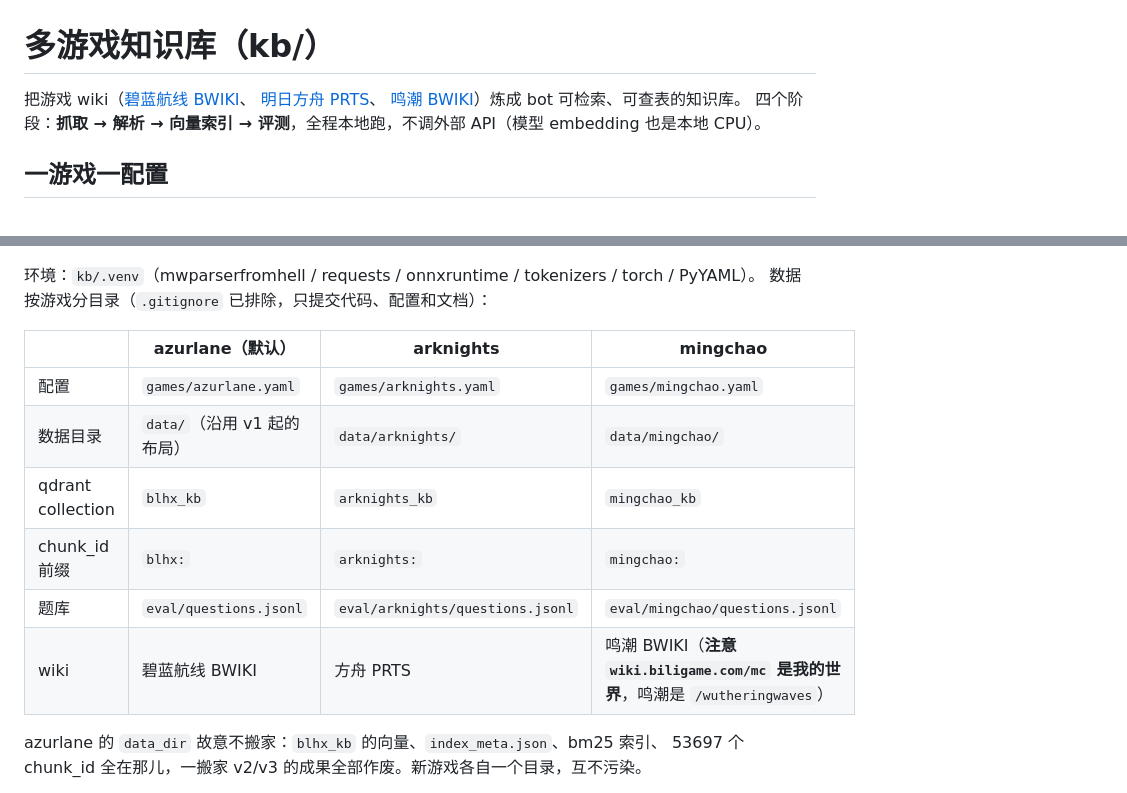
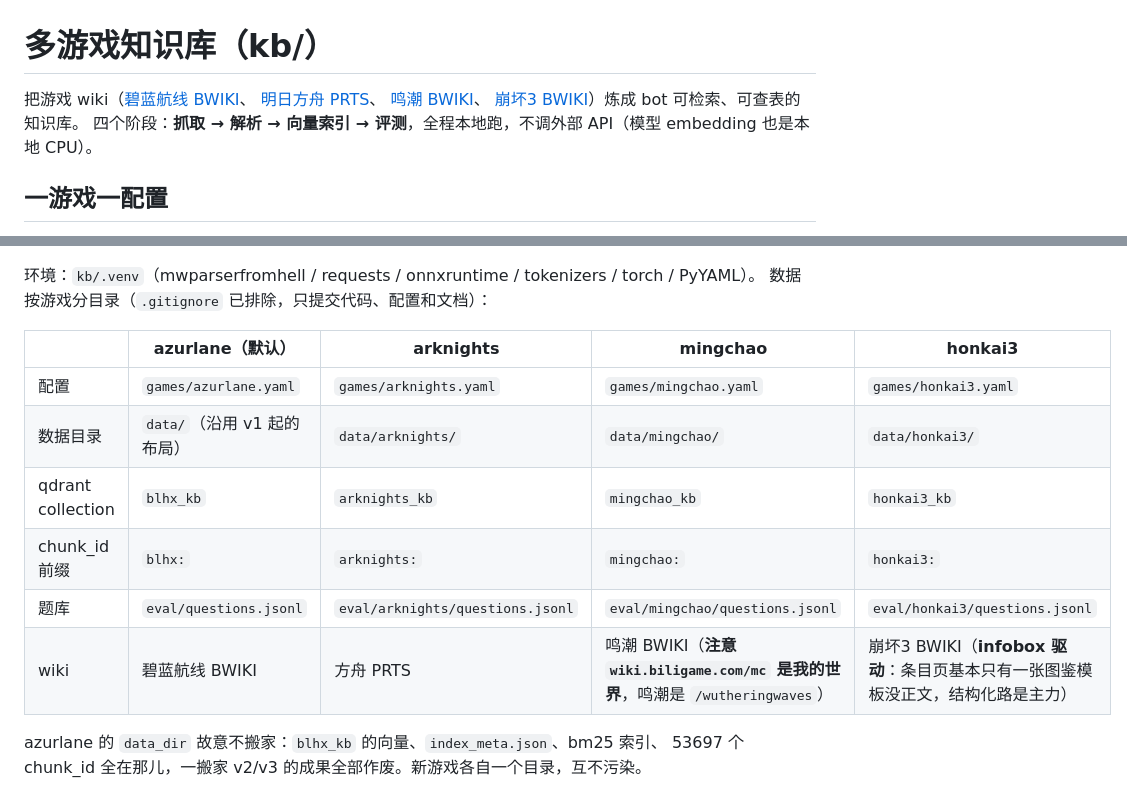
Before and after one commit to tianyin231/AniSignal, a Markdown page: kb/README.md, 2 parts joined by grey strips. GitHub-like rendering.

Commit message:
炼崩坏3：README 补第四款游戏（崩坏3 BWIKI / honkai3_kb），并点明它是 infobox 驱动的站

```diff
--- a/kb/README.md
+++ b/kb/README.md
@@ -2,7 +2,8 @@
 
 把游戏 wiki（[碧蓝航线 BWIKI](https://wiki.biligame.com/blhx)、
 [明日方舟 PRTS](https://prts.wiki)、
-[鸣潮 BWIKI](https://wiki.biligame.com/wutheringwaves)）炼成 bot 可检索、可查表的知识库。
+[鸣潮 BWIKI](https://wiki.biligame.com/wutheringwaves)、
+[崩坏3 BWIKI](https://wiki.biligame.com/bh3)）炼成 bot 可检索、可查表的知识库。
 四个阶段：**抓取 → 解析 → 向量索引 → 评测**，全程本地跑，不调外部 API（模型 embedding 也是本地 CPU）。
 
 ## 一游戏一配置
@@ -37,14 +38,14 @@ KB_GAME=arknights tools/fetch_loop.sh                      # 反复续跑直到
 环境：`kb/.venv`（mwparserfromhell / requests / onnxruntime / tokenizers / torch / PyYAML）。
 数据按游戏分目录（`.gitignore` 已排除，只提交代码、配置和文档）：
 
-| | azurlane（默认） | arknights | mingchao |
-|---|---|---|---|
-| 配置 | `games/azurlane.yaml` | `games/arknights.yaml` | `games/mingchao.yaml` |
-| 数据目录 | `data/`（沿用 v1 起的布局） | `data/arknights/` | `data/mingchao/` |
-| qdrant collection | `blhx_kb` | `arknights_kb` | `mingchao_kb` |
-| chunk_id 前缀 | `blhx:` | `arknights:` | `mingchao:` |
-| 题库 | `eval/questions.jsonl` | `eval/arknights/questions.jsonl` | `eval/mingchao/questions.jsonl` |
-| wiki | 碧蓝航线 BWIKI | 方舟 PRTS | 鸣潮 BWIKI（**注意 `wiki.biligame.com/mc` 是我的世界**，鸣潮是 `/wutheringwaves`） |
+| | azurlane（默认） | arknights | mingchao | honkai3 |
+|---|---|---|---|---|
+| 配置 | `games/azurlane.yaml` | `games/arknights.yaml` | `games/mingchao.yaml` | `games/honkai3.yaml` |
+| 数据目录 | `data/`（沿用 v1 起的布局） | `data/arknights/` | `data/mingchao/` | `data/honkai3/` |
+| qdrant collection | `blhx_kb` | `arknights_kb` | `mingchao_kb` | `honkai3_kb` |
+| chunk_id 前缀 | `blhx:` | `arknights:` | `mingchao:` | `honkai3:` |
+| 题库 | `eval/questions.jsonl` | `eval/arknights/questions.jsonl` | `eval/mingchao/questions.jsonl` | `eval/honkai3/questions.jsonl` |
+| wiki | 碧蓝航线 BWIKI | 方舟 PRTS | 鸣潮 BWIKI（**注意 `wiki.biligame.com/mc` 是我的世界**，鸣潮是 `/wutheringwaves`） | 崩坏3 BWIKI（**infobox 驱动**：条目页基本只有一张图鉴模板没正文，结构化路是主力） |
 
 azurlane 的 `data_dir` 故意不搬家：`blhx_kb` 的向量、`index_meta.json`、bm25 索引、
 53697 个 chunk_id 全在那儿，一搬家 v2/v3 的成果全部作废。新游戏各自一个目录，互不污染。
```
